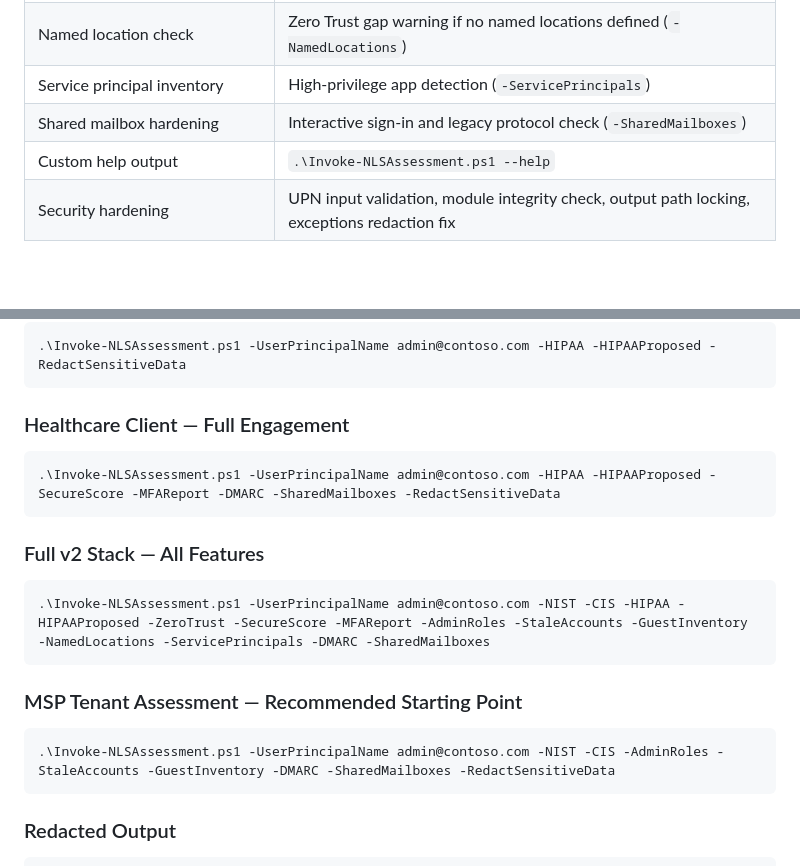
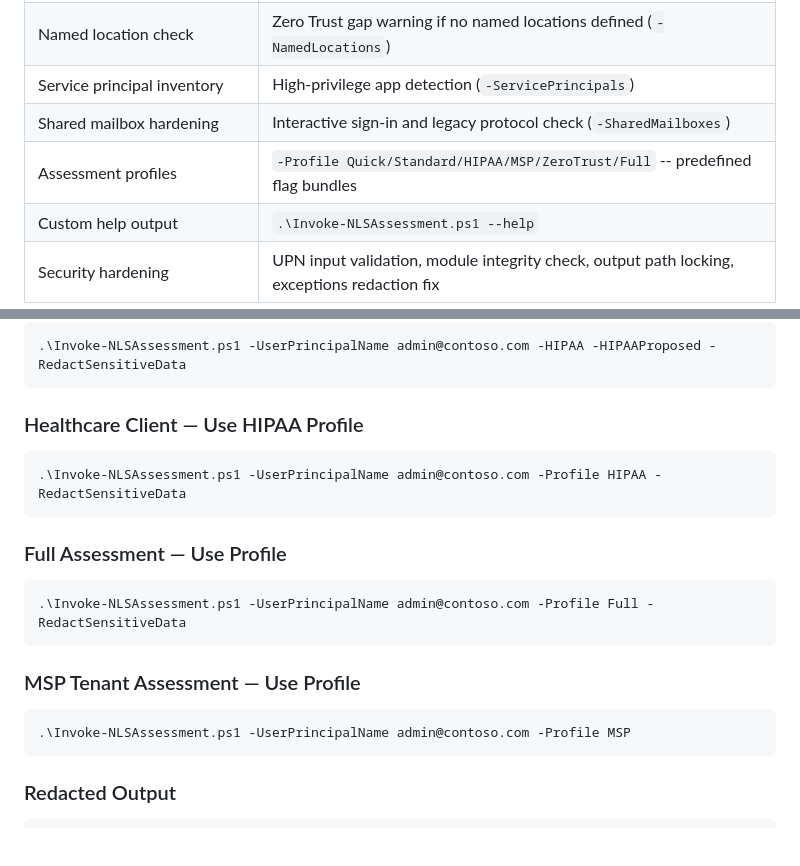
Before and after one commit to Blackvectra/NLS-Assessment, a Markdown page: README.md, 2 parts joined by grey strips. Rendered like a GitHub page; blank space fills up the shorter version.

````diff
--- a/README.md
+++ b/README.md
@@ -39,6 +39,7 @@
 | Named location check | Zero Trust gap warning if no named locations defined (`-NamedLocations`) |
 | Service principal inventory | High-privilege app detection (`-ServicePrincipals`) |
 | Shared mailbox hardening | Interactive sign-in and legacy protocol check (`-SharedMailboxes`) |
+| Assessment profiles | `-Profile Quick/Standard/HIPAA/MSP/ZeroTrust/Full` -- predefined flag bundles |
 | Custom help output | `.\Invoke-NLSAssessment.ps1 --help` |
 | Security hardening | UPN input validation, module integrity check, output path locking, exceptions redaction fix |
 
@@ -242,24 +243,21 @@ Displays branded help output with all flags, examples, permissions, and troubles
 .\Invoke-NLSAssessment.ps1 -UserPrincipalName admin@contoso.com -HIPAA -HIPAAProposed -RedactSensitiveData
 ```
 
-### Healthcare Client — Full Engagement
+### Healthcare Client — Use HIPAA Profile
 
 ```powershell
-.\Invoke-NLSAssessment.ps1 -UserPrincipalName admin@contoso.com -HIPAA -HIPAAProposed -SecureScore -MFAReport -DMARC -SharedMailboxes -RedactSensitiveData
+.\Invoke-NLSAssessment.ps1 -UserPrincipalName admin@contoso.com -Profile HIPAA -RedactSensitiveData
 ```
-
-### Full v2 Stack — All Features
+### Full Assessment — Use Profile
 
 ```powershell
-.\Invoke-NLSAssessment.ps1 -UserPrincipalName admin@contoso.com -NIST -CIS -HIPAA -HIPAAProposed -ZeroTrust -SecureScore -MFAReport -AdminRoles -StaleAccounts -GuestInventory -NamedLocations -ServicePrincipals -DMARC -SharedMailboxes
+.\Invoke-NLSAssessment.ps1 -UserPrincipalName admin@contoso.com -Profile Full -RedactSensitiveData
 ```
-
-### MSP Tenant Assessment — Recommended Starting Point
+### MSP Tenant Assessment — Use Profile
 
 ```powershell
-.\Invoke-NLSAssessment.ps1 -UserPrincipalName admin@contoso.com -NIST -CIS -AdminRoles -StaleAccounts -GuestInventory -DMARC -SharedMailboxes -RedactSensitiveData
+.\Invoke-NLSAssessment.ps1 -UserPrincipalName admin@contoso.com -Profile MSP
 ```
-
 ### Redacted Output
 
 ```powershell
````
Also changed, not shown: other parts of README.md (+51 -0 lines).
